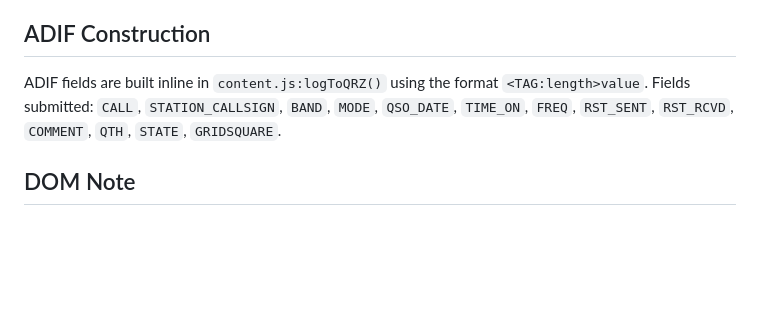
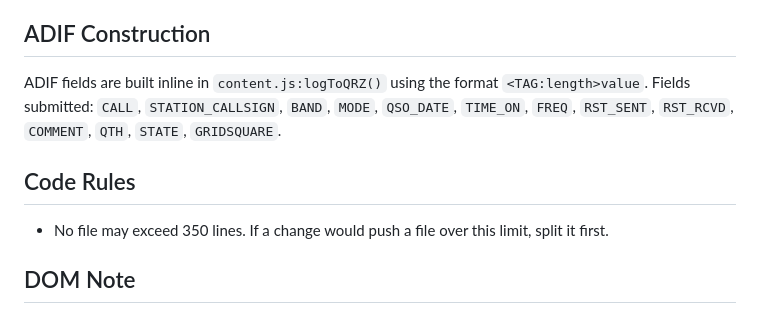
Before and after one commit to rgbryant/pota-2-qrz, a Markdown page: CLAUDE.md, the part around the change. GitHub-like rendering; blank space fills up the shorter version.

Commit message:
Add 350-line file length rule to CLAUDE.md
Co-Authored-By: Claude Sonnet 4.6 <noreply@anthropic.com>

```diff
--- a/CLAUDE.md
+++ b/CLAUDE.md
@@ -39,6 +39,10 @@ The extension follows the standard MV3 pattern with three execution contexts tha
 
 ADIF fields are built inline in `content.js:logToQRZ()` using the format `<TAG:length>value`. Fields submitted: `CALL`, `STATION_CALLSIGN`, `BAND`, `MODE`, `QSO_DATE`, `TIME_ON`, `FREQ`, `RST_SENT`, `RST_RCVD`, `COMMENT`, `QTH`, `STATE`, `GRIDSQUARE`.
 
+## Code Rules
+
+- No file may exceed 350 lines. If a change would push a file over this limit, split it first.
+
 ## DOM Note
 
 The extension deliberately avoids injecting into pota.app's reactive Vue DOM. All UI is appended directly to `document.body` using prefixed IDs/classes (`pqrz-*`) to avoid collisions.
```
